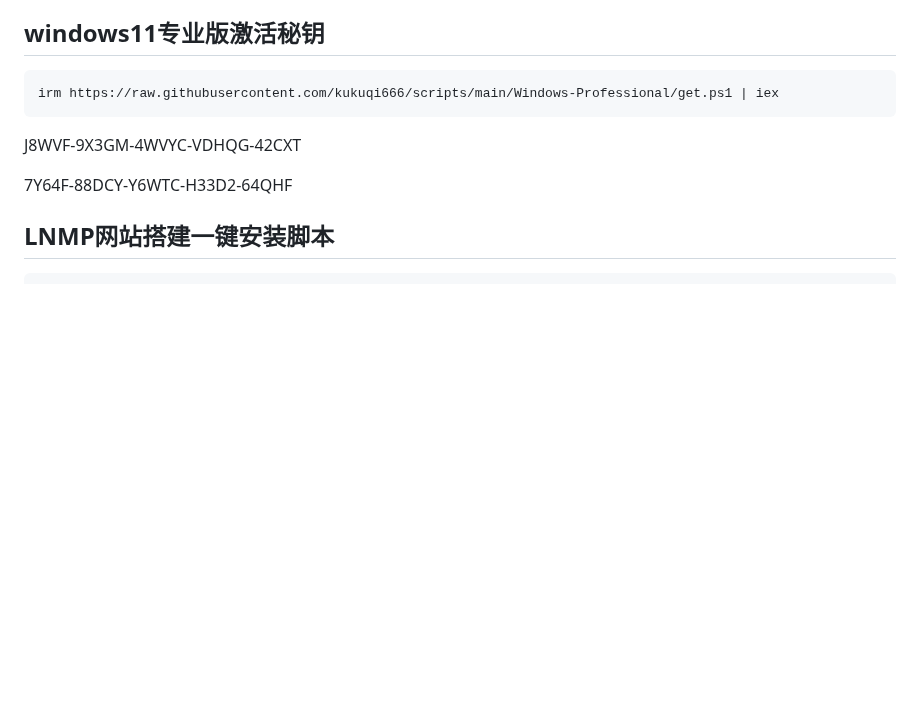
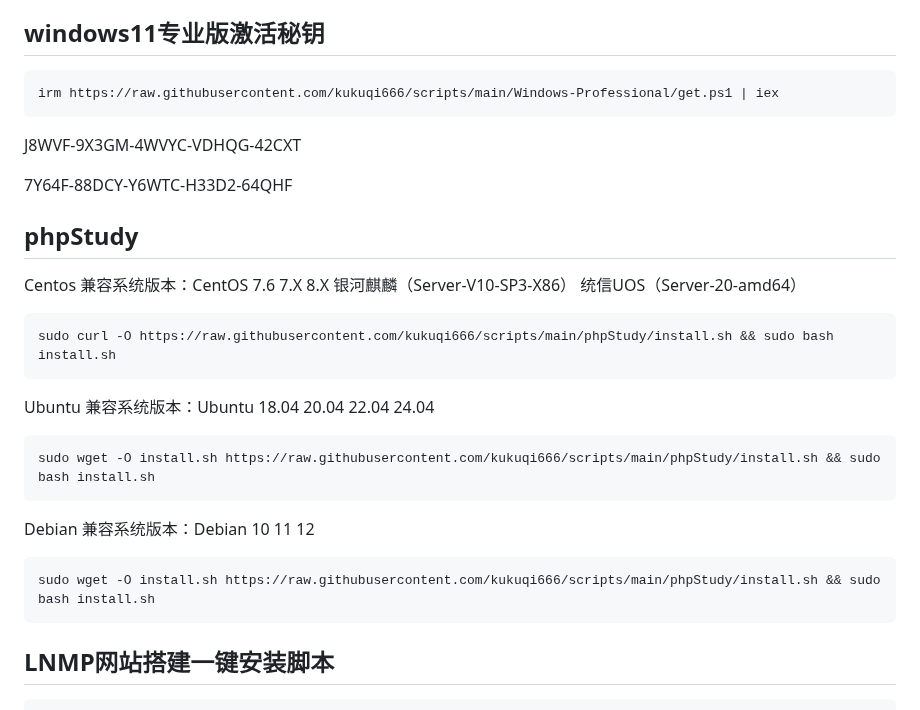
Before and after one commit to kukuqi666/scripts, a Markdown page: index.md, the part around the change. Rendered like a GitHub page; blank space fills up the shorter version.

````diff
--- a/index.md
+++ b/index.md
@@ -289,6 +289,29 @@ J8WVF-9X3GM-4WVYC-VDHQG-42CXT
 7Y64F-88DCY-Y6WTC-H33D2-64QHF
 
 
+## phpStudy
+
+Centos 兼容系统版本：CentOS 7.6  7.X  8.X   银河麒麟（Server-V10-SP3-X86）  统信UOS（Server-20-amd64）
+
+```
+sudo curl -O https://raw.githubusercontent.com/kukuqi666/scripts/main/phpStudy/install.sh && sudo bash install.sh
+```
+
+Ubuntu  兼容系统版本：Ubuntu 18.04 20.04 22.04 24.04
+
+```
+sudo wget -O install.sh https://raw.githubusercontent.com/kukuqi666/scripts/main/phpStudy/install.sh && sudo bash install.sh
+```
+
+Debian   兼容系统版本：Debian 10 11  12
+
+```
+sudo wget -O install.sh https://raw.githubusercontent.com/kukuqi666/scripts/main/phpStudy/install.sh && sudo bash install.sh
+```
+
+
+
+
 
 ## LNMP网站搭建一键安装脚本
 
````
